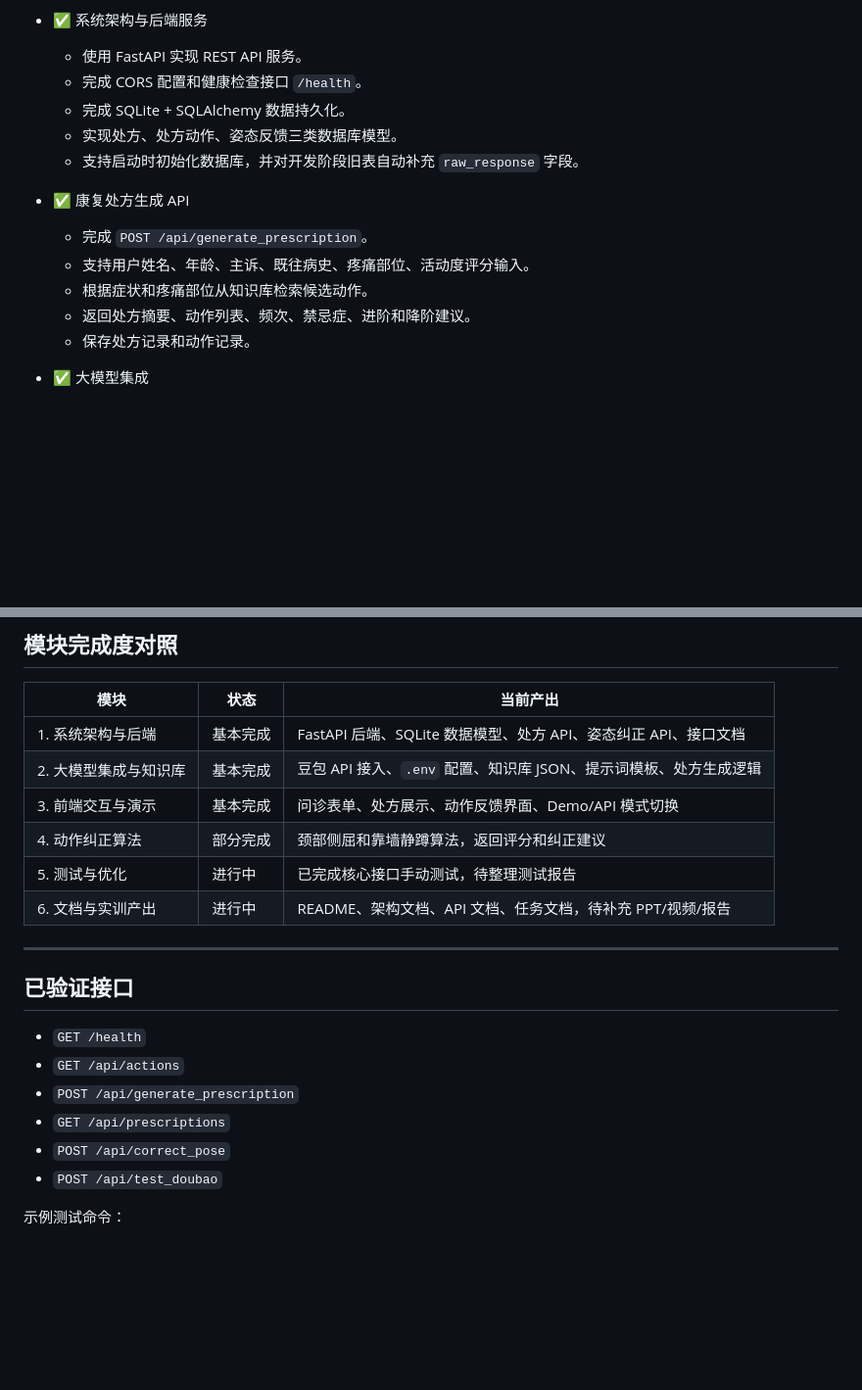
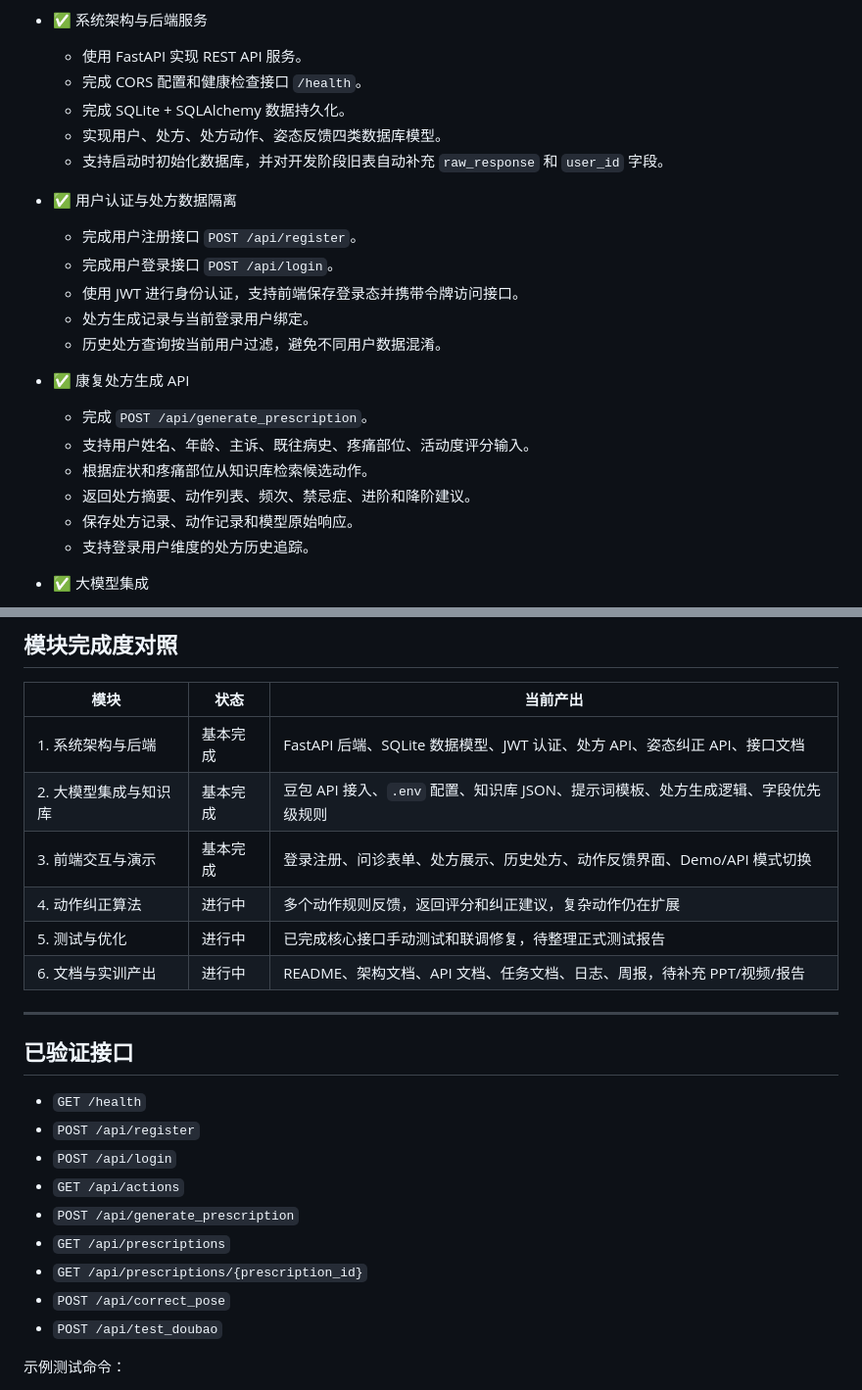
Before and after one commit to beadeepr/Kangjian-Atlas-LLM-Powered-Personalized-Exercise-Rehabilitation-Prescription-System, a Markdown page: assign.md, 2 parts joined by grey strips. Shown at 98% size. Drawn GitHub-style; blank space fills up the shorter version.

```diff
--- a/assign.md
+++ b/assign.md
@@ -32,15 +32,23 @@
   - 使用 FastAPI 实现 REST API 服务。
   - 完成 CORS 配置和健康检查接口 `/health`。
   - 完成 SQLite + SQLAlchemy 数据持久化。
-  - 实现处方、处方动作、姿态反馈三类数据库模型。
-  - 支持启动时初始化数据库，并对开发阶段旧表自动补充 `raw_response` 字段。
+  - 实现用户、处方、处方动作、姿态反馈四类数据库模型。
+  - 支持启动时初始化数据库，并对开发阶段旧表自动补充 `raw_response` 和 `user_id` 字段。
+
+- ✅ 用户认证与处方数据隔离
+  - 完成用户注册接口 `POST /api/register`。
+  - 完成用户登录接口 `POST /api/login`。
+  - 使用 JWT 进行身份认证，支持前端保存登录态并携带令牌访问接口。
+  - 处方生成记录与当前登录用户绑定。
+  - 历史处方查询按当前用户过滤，避免不同用户数据混淆。
 
 - ✅ 康复处方生成 API
   - 完成 `POST /api/generate_prescription`。
   - 支持用户姓名、年龄、主诉、既往病史、疼痛部位、活动度评分输入。
   - 根据症状和疼痛部位从知识库检索候选动作。
   - 返回处方摘要、动作列表、频次、禁忌症、进阶和降阶建议。
-  - 保存处方记录和动作记录。
+  - 保存处方记录、动作记录和模型原始响应。
+  - 支持登录用户维度的处方历史追踪。
 
 - ✅ 大模型集成
   - 完成豆包/火山方舟 API 接入。
@@ -117,21 +133,24 @@
 
 | 模块 | 状态 | 当前产出 |
 |------|------|----------|
-| 1. 系统架构与后端 | 基本完成 | FastAPI 后端、SQLite 数据模型、处方 API、姿态纠正 API、接口文档 |
-| 2. 大模型集成与知识库 | 基本完成 | 豆包 API 接入、`.env` 配置、知识库 JSON、提示词模板、处方生成逻辑 |
-| 3. 前端交互与演示 | 基本完成 | 问诊表单、处方展示、动作反馈界面、Demo/API 模式切换 |
-| 4. 动作纠正算法 | 部分完成 | 颈部侧屈和靠墙静蹲算法，返回评分和纠正建议 |
-| 5. 测试与优化 | 进行中 | 已完成核心接口手动测试，待整理测试报告 |
-| 6. 文档与实训产出 | 进行中 | README、架构文档、API 文档、任务文档，待补充 PPT/视频/报告 |
+| 1. 系统架构与后端 | 基本完成 | FastAPI 后端、SQLite 数据模型、JWT 认证、处方 API、姿态纠正 API、接口文档 |
+| 2. 大模型集成与知识库 | 基本完成 | 豆包 API 接入、`.env` 配置、知识库 JSON、提示词模板、处方生成逻辑、字段优先级规则 |
+| 3. 前端交互与演示 | 基本完成 | 登录注册、问诊表单、处方展示、历史处方、动作反馈界面、Demo/API 模式切换 |
+| 4. 动作纠正算法 | 进行中 | 多个动作规则反馈，返回评分和纠正建议，复杂动作仍在扩展 |
+| 5. 测试与优化 | 进行中 | 已完成核心接口手动测试和联调修复，待整理正式测试报告 |
+| 6. 文档与实训产出 | 进行中 | README、架构文档、API 文档、任务文档、日志、周报，待补充 PPT/视频/报告 |
 
 ---
 
 ## 已验证接口
 
 - `GET /health`
+- `POST /api/register`
+- `POST /api/login`
 - `GET /api/actions`
 - `POST /api/generate_prescription`
 - `GET /api/prescriptions`
+- `GET /api/prescriptions/{prescription_id}`
 - `POST /api/correct_pose`
 - `POST /api/test_doubao`
 
```
Also changed, not shown: other parts of assign.md (+20 -11 lines).
